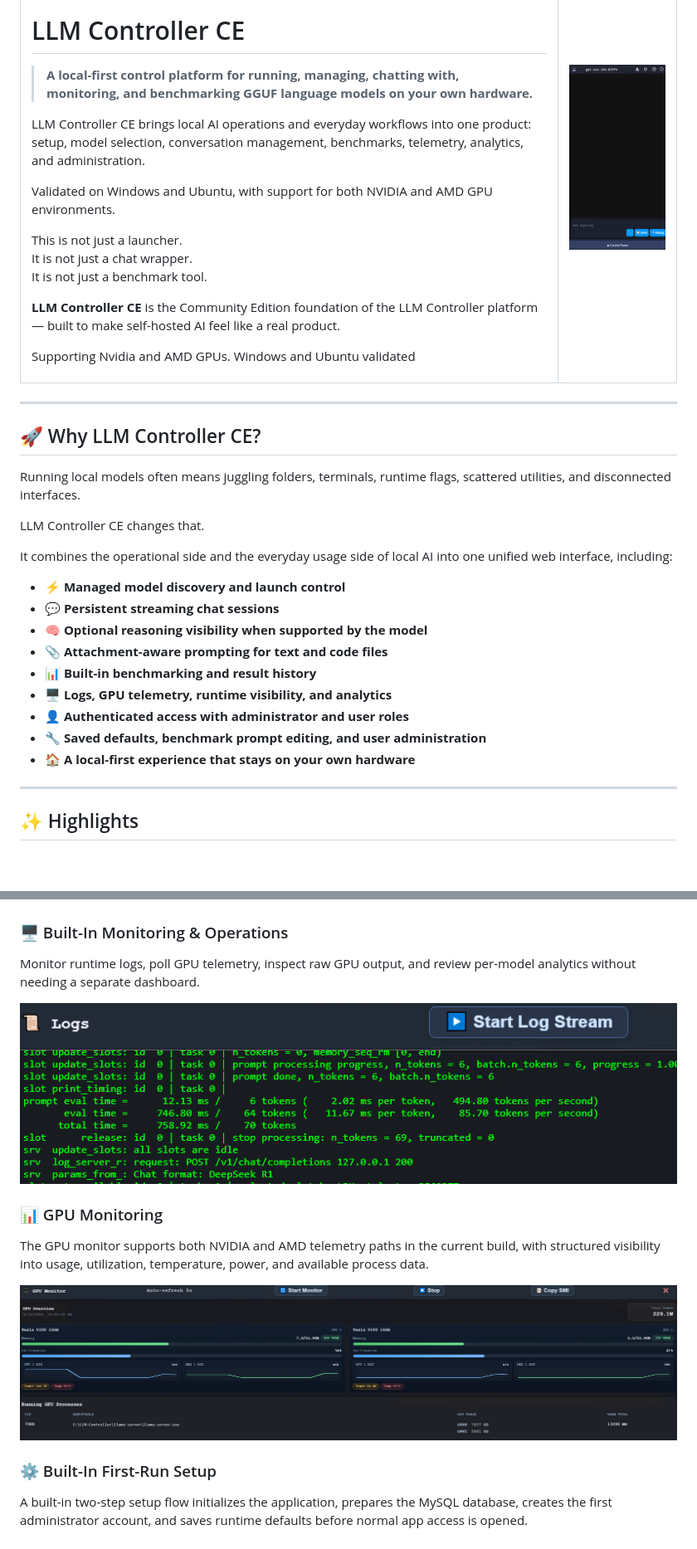
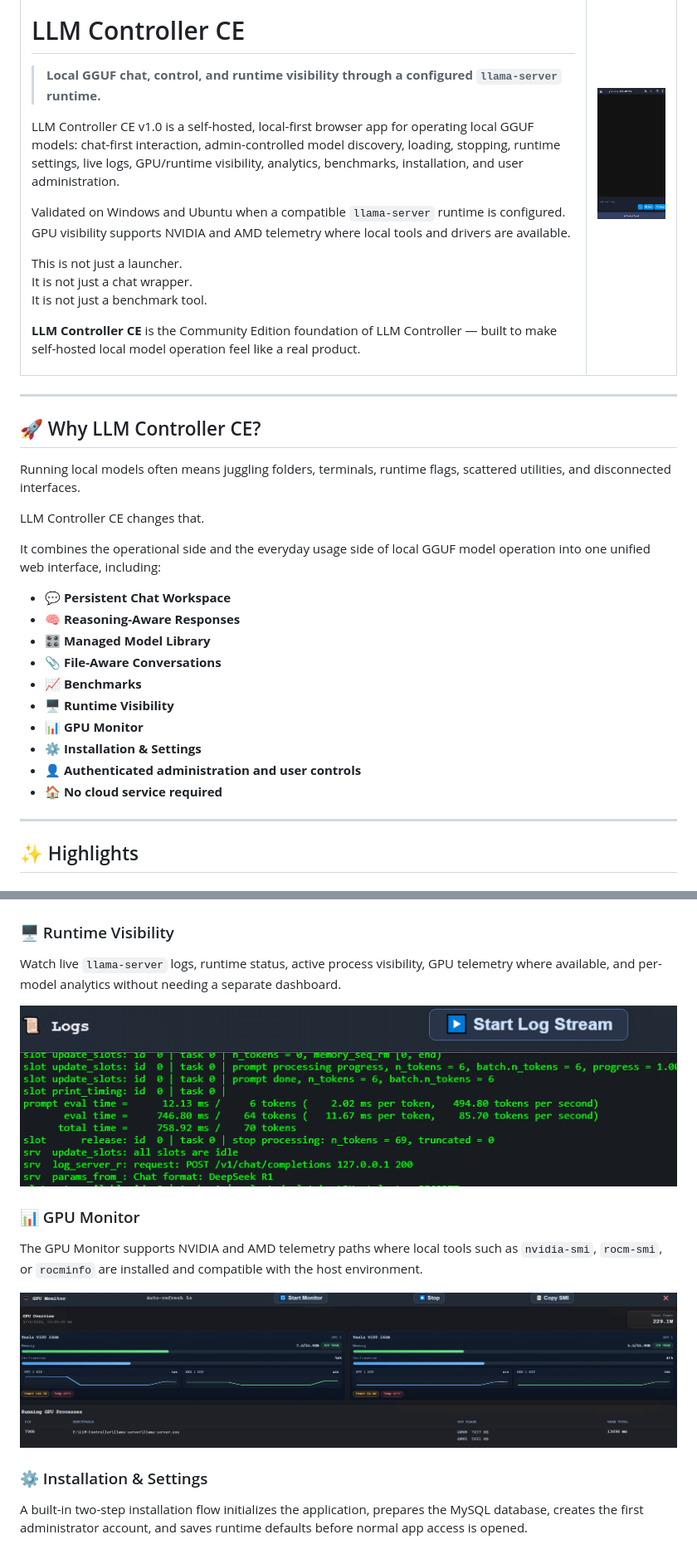
Before and after one commit to tensioncore/llm-controller-ce, a Markdown page: README.md, 2 parts joined by grey strips. Shown at 83% size. GitHub-like rendering; blank space fills up the shorter version.

Commit message:
Updated Readme and Install
After significant updates to the code, the docs were out of date with their information.

```diff
--- a/README.md
+++ b/README.md
@@ -6,19 +6,17 @@
 
 # LLM Controller CE
 
-> **A local-first control platform for running, managing, chatting with, monitoring, and benchmarking GGUF language models on your own hardware.**
+> **Local GGUF chat, control, and runtime visibility through a configured `llama-server` runtime.**
 
-LLM Controller CE brings local AI operations and everyday workflows into one product: setup, model selection, conversation management, benchmarks, telemetry, analytics, and administration.
+LLM Controller CE v1.0 is a self-hosted, local-first browser app for operating local GGUF models: chat-first interaction, admin-controlled model discovery, loading, stopping, runtime settings, live logs, GPU/runtime visibility, analytics, benchmarks, installation, and user administration.
 
-Validated on Windows and Ubuntu, with support for both NVIDIA and AMD GPU environments.
+Validated on Windows and Ubuntu when a compatible `llama-server` runtime is configured. GPU visibility supports NVIDIA and AMD telemetry where local tools and drivers are available.
 
 This is not just a launcher.
 It is not just a chat wrapper.
 It is not just a benchmark tool.
 
-**LLM Controller CE** is the Community Edition foundation of the LLM Controller platform — built to make self-hosted AI feel like a real product.
-
-Supporting Nvidia and AMD GPUs. Windows and Ubuntu validated
+**LLM Controller CE** is the Community Edition foundation of LLM Controller — built to make self-hosted local model operation feel like a real product.
     </td>
     <td>
       <img src="docs/images/hero-screenshot.png" alt="Hero Screenshot" width="420">
@@ -34,17 +32,18 @@ Running local models often means juggling folders, terminals, runtime flags, sca
 
 LLM Controller CE changes that.
 
-It combines the operational side and the everyday usage side of local AI into one unified web interface, including:
+It combines the operational side and the everyday usage side of local GGUF model operation into one unified web interface, including:
 
-- ⚡ **Managed model discovery and launch control**
-- 💬 **Persistent streaming chat sessions**
-- 🧠 **Optional reasoning visibility when supported by the model**
-- 📎 **Attachment-aware prompting for text and code files**
-- 📊 **Built-in benchmarking and result history**
-- 🖥 **Logs, GPU telemetry, runtime visibility, and analytics**
-- 👤 **Authenticated access with administrator and user roles**
-- 🔧 **Saved defaults, benchmark prompt editing, and user administration**
-- 🏠 **A local-first experience that stays on your own hardware**
+- 💬 **Persistent Chat Workspace**
+- 🧠 **Reasoning-Aware Responses**
+- 🎛 **Managed Model Library**
+- 📎 **File-Aware Conversations**
+- 📈 **Benchmarks**
+- 🖥 **Runtime Visibility**
+- 📊 **GPU Monitor**
+- ⚙️ **Installation & Settings**
+- 👤 **Authenticated administration and user controls**
+- 🏠 **No cloud service required**
 
 ---
 
@@ -73,18 +72,18 @@ Run administrator-controlled benchmarks across eligible models, edit the benchma
 
 ![Benchmark Screenshot Placeholder](docs/images/benchmark.png)
 
-### 🖥 Built-In Monitoring & Operations
-Monitor runtime logs, poll GPU telemetry, inspect raw GPU output, and review per-model analytics without needing a separate dashboard.
+### 🖥 Runtime Visibility
+Watch live `llama-server` logs, runtime status, active process visibility, GPU telemetry where available, and per-model analytics without needing a separate dashboard.
 
 ![Observability Screenshot Placeholder](docs/images/logs.png)
 
-### 📊 GPU Monitoring
-The GPU monitor supports both NVIDIA and AMD telemetry paths in the current build, with structured visibility into usage, utilization, temperature, power, and available process data.
+### 📊 GPU Monitor
+The GPU Monitor supports NVIDIA and AMD telemetry paths where local tools such as `nvidia-smi`, `rocm-smi`, or `rocminfo` are installed and compatible with the host environment.
 
 ![GPU Monitor Placeholder](docs/images/gpu-monitor.png)
 
-### ⚙️ Built-In First-Run Setup
-A built-in two-step setup flow initializes the application, prepares the MySQL database, creates the first administrator account, and saves runtime defaults before normal app access is opened.
+### ⚙️ Installation & Settings
+A built-in two-step installation flow initializes the application, prepares the MySQL database, creates the first administrator account, and saves runtime defaults before normal app access is opened.
 
 ![Installer Screenshot Placeholder](docs/images/installer.png)
 
```
Also changed, not shown: other parts of README.md (+14 -14 lines), INSTALL.md (+34 -16 lines).
